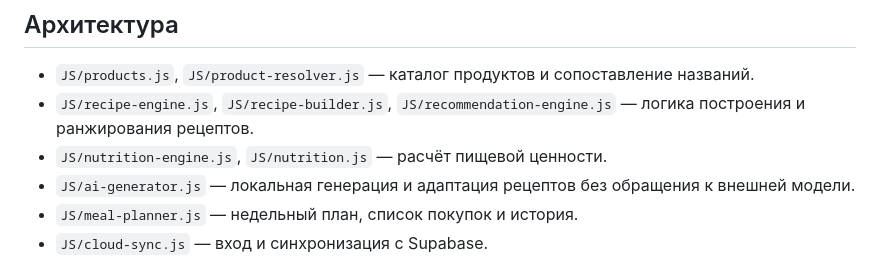
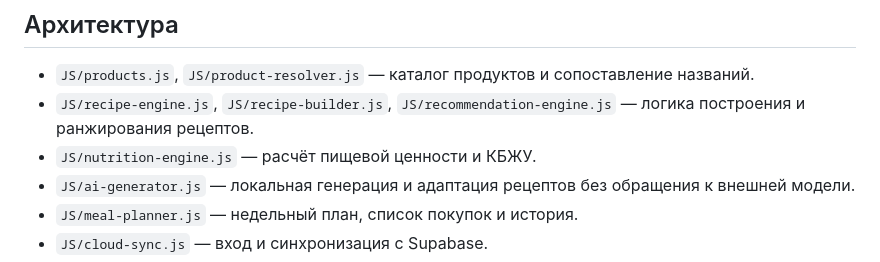
Before and after one commit to OlegTerekhov/RecipePro, a Markdown page: README.md, the part around the change. GitHub-like rendering.

Commit message:
Fix nutrition engine documentation path

```diff
--- a/README.md
+++ b/README.md
@@ -28,7 +28,7 @@
 
 - `JS/products.js`, `JS/product-resolver.js` — каталог продуктов и сопоставление названий.
 - `JS/recipe-engine.js`, `JS/recipe-builder.js`, `JS/recommendation-engine.js` — логика построения и ранжирования рецептов.
-- `JS/nutrition-engine.js`, `JS/nutrition.js` — расчёт пищевой ценности.
+- `JS/nutrition-engine.js` — расчёт пищевой ценности и КБЖУ.
 - `JS/ai-generator.js` — локальная генерация и адаптация рецептов без обращения к внешней модели.
 - `JS/meal-planner.js` — недельный план, список покупок и история.
 - `JS/cloud-sync.js` — вход и синхронизация с Supabase.
```
